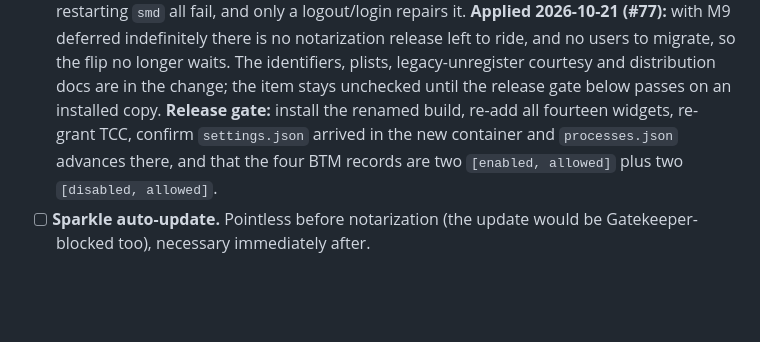
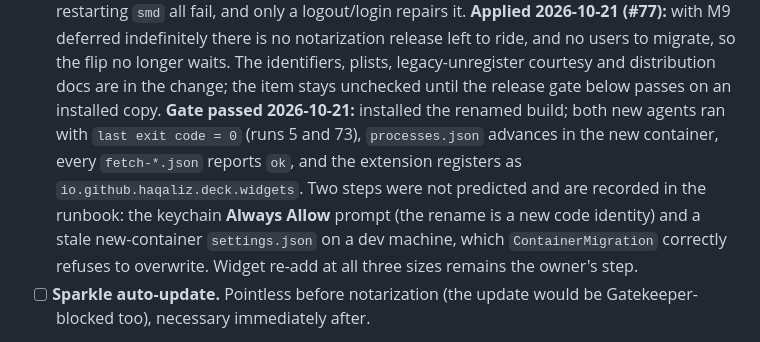
Before and after one commit to haqaliz/deck, a Markdown page: ROADMAP.md, the part around one of its changes. Drawn GitHub-style; blank space fills up the shorter version.

Commit message:
docs(bundle-identifier): record the verified flip and its two surprises
The gate passed on the installed build. The keychain Always Allow prompt
was not in the runbook and is what a denied read looks like (no window,
no tray, no agents); a stale new-container settings.json on a dev machine
blocks migration because ContainerMigration never overwrites.

```diff
--- a/ROADMAP.md
+++ b/ROADMAP.md
@@ -1108,10 +1108,15 @@ in CI, the verification gates, and what the identity change resets.
       longer waits. The identifiers, plists, legacy-unregister courtesy and
       distribution docs are in the change; the item stays unchecked until the
       release gate below passes on an installed copy.
-      **Release gate:** install the renamed build, re-add all fourteen widgets,
-      re-grant TCC, confirm `settings.json` arrived in the new container and
-      `processes.json` advances there, and that the four BTM records are two
-      `[enabled, allowed]` plus two `[disabled, allowed]`.
+      **Gate passed 2026-10-21:** installed the renamed build; both new agents
+      ran with `last exit code = 0` (runs 5 and 73), `processes.json` advances in
+      the new container, every `fetch-*.json` reports `ok`, and the extension
+      registers as `io.github.haqaliz.deck.widgets`. Two steps were not
+      predicted and are recorded in the runbook: the keychain **Always Allow**
+      prompt (the rename is a new code identity) and a stale new-container
+      `settings.json` on a dev machine, which `ContainerMigration` correctly
+      refuses to overwrite. Widget re-add at all three sizes remains the owner's
+      step.
 - [ ] **Sparkle auto-update.** Pointless before notarization (the update would
       be Gatekeeper-blocked too), necessary immediately after.
 
```
Also changed, not shown: other parts of ROADMAP.md (+1 -1 lines), 1 other file.
